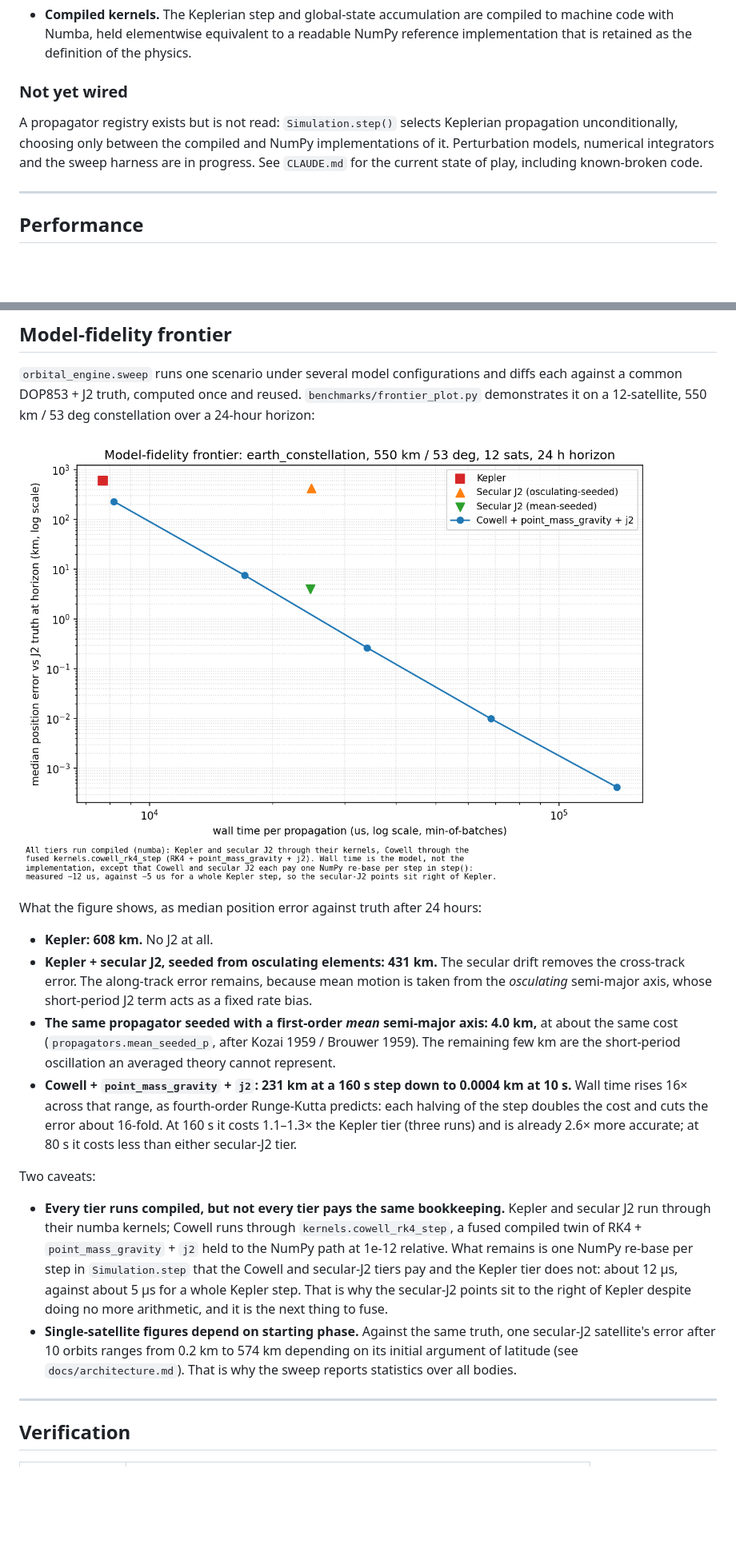
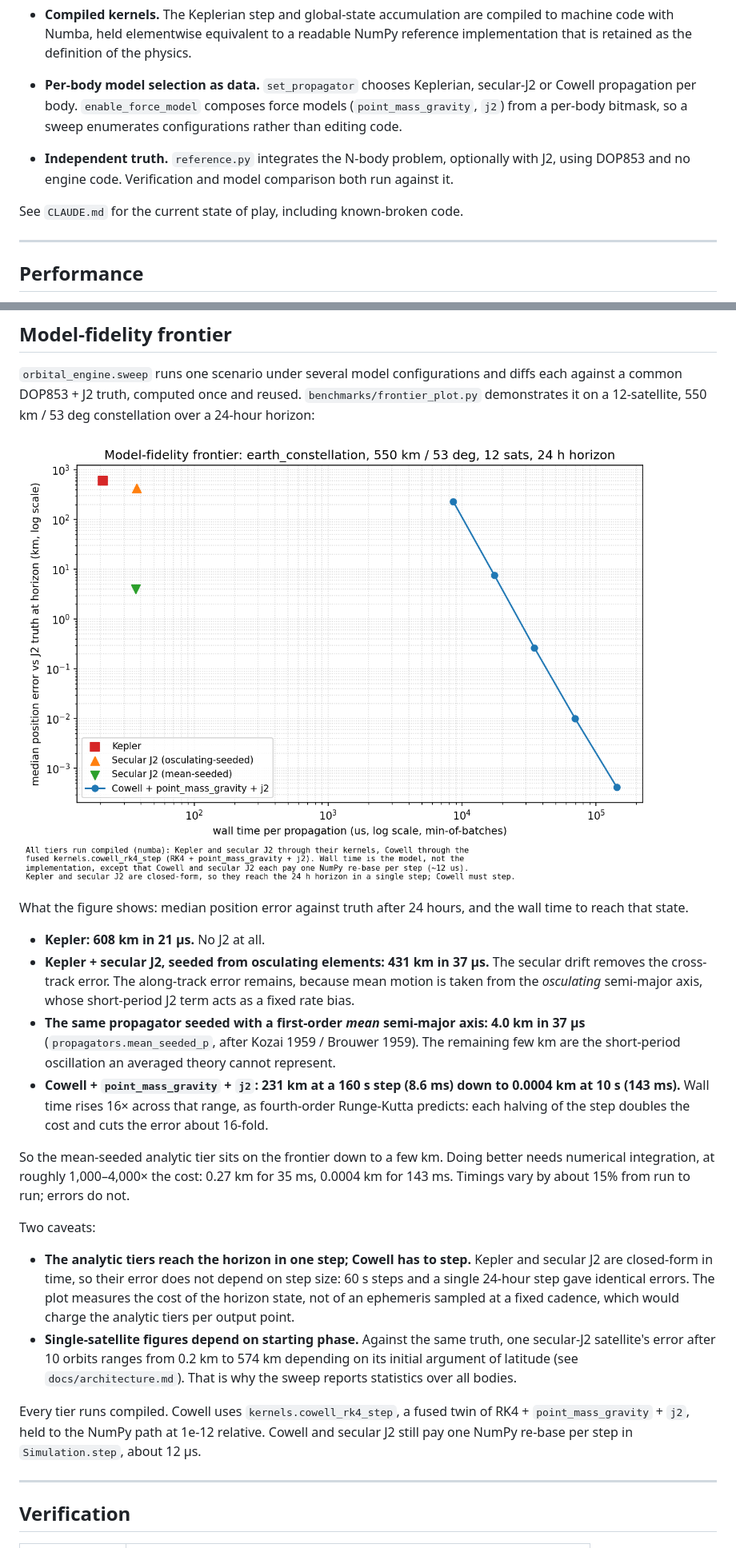
Before and after one commit to Antsstar/Orbit_Mechanics, a Markdown page: README.md, 2 parts joined by grey strips. Shown at 80% size. GitHub-like rendering; pictures changed too: docs/figures/frontier.png; blank space fills up the shorter version.

Commit message:
fix(frontier): analytic tiers take one step to the horizon; README corrections
Kepler and secular J2 are closed-form, so stepping them every 60 s charged
them for 1440 steps without changing their error. With one step the errors
are identical and the cost falls to 21-37 us. The README's cost comparisons,
the caveats and the stale 'Not yet wired' section are updated.

Co-Authored-By: Claude Opus 5 (1M context) <noreply@anthropic.com>

```diff
--- a/README.md
+++ b/README.md
@@ -41,12 +41,13 @@ trajectories stay representable throughout.
   with Numba, held elementwise equivalent to a readable NumPy reference implementation that is
   retained as the definition of the physics.
 
-### Not yet wired
+- **Per-body model selection as data.** `set_propagator` chooses Keplerian, secular-J2 or Cowell
+  propagation per body. `enable_force_model` composes force models (`point_mass_gravity`, `j2`) from a
+  per-body bitmask, so a sweep enumerates configurations rather than editing code.
+- **Independent truth.** `reference.py` integrates the N-body problem, optionally with J2, using
+  DOP853 and no engine code. Verification and model comparison both run against it.
 
-A propagator registry exists but is not read: `Simulation.step()` selects Keplerian propagation
-unconditionally, choosing only between the compiled and NumPy implementations of it. Perturbation
-models, numerical integrators and the sweep harness are in progress. See `CLAUDE.md` for the current
-state of play, including known-broken code.
+See `CLAUDE.md` for the current state of play, including known-broken code.
 
 ---
 
@@ -85,32 +86,36 @@ common DOP853 + J2 truth, computed once and reused. `benchmarks/frontier_plot.py
 
 ![Model-fidelity frontier](docs/figures/frontier.png)
 
-What the figure shows, as median position error against truth after 24 hours:
+What the figure shows: median position error against truth after 24 hours, and the wall time to
+reach that state.
 
-- **Kepler: 608 km.** No J2 at all.
-- **Kepler + secular J2, seeded from osculating elements: 431 km.** The secular drift removes the
-  cross-track error. The along-track error remains, because mean motion is taken from the
+- **Kepler: 608 km in 21 µs.** No J2 at all.
+- **Kepler + secular J2, seeded from osculating elements: 431 km in 37 µs.** The secular drift removes
+  the cross-track error. The along-track error remains, because mean motion is taken from the
   *osculating* semi-major axis, whose short-period J2 term acts as a fixed rate bias.
-- **The same propagator seeded with a first-order *mean* semi-major axis: 4.0 km,** at about the same
-  cost (`propagators.mean_seeded_p`, after Kozai 1959 / Brouwer 1959). The remaining few km are the
+- **The same propagator seeded with a first-order *mean* semi-major axis: 4.0 km in 37 µs**
+  (`propagators.mean_seeded_p`, after Kozai 1959 / Brouwer 1959). The remaining few km are the
   short-period oscillation an averaged theory cannot represent.
-- **Cowell + `point_mass_gravity` + `j2`: 231 km at a 160 s step down to 0.0004 km at 10 s.** Wall
-  time rises 16× across that range, as fourth-order Runge-Kutta predicts: each halving of the step
-  doubles the cost and cuts the error about 16-fold. At 160 s it costs 1.1–1.3× the Kepler tier (three runs) and is
-  already 2.6× more accurate; at 80 s it costs less than either secular-J2 tier.
+- **Cowell + `point_mass_gravity` + `j2`: 231 km at a 160 s step (8.6 ms) down to 0.0004 km at 10 s
+  (143 ms).** Wall time rises 16× across that range, as fourth-order Runge-Kutta predicts: each halving
+  of the step doubles the cost and cuts the error about 16-fold.
+
+So the mean-seeded analytic tier sits on the frontier down to a few km. Doing better needs numerical
+integration, at roughly 1,000–4,000× the cost: 0.27 km for 35 ms, 0.0004 km for 143 ms. Timings vary by about 15% from run to run; errors do not.
 
 Two caveats:
 
-- **Every tier runs compiled, but not every tier pays the same bookkeeping.** Kepler and secular J2
-  run through their numba kernels; Cowell runs through `kernels.cowell_rk4_step`, a fused compiled
-  twin of RK4 + `point_mass_gravity` + `j2` held to the NumPy path at 1e-12 relative. What remains
-  is one NumPy re-base per step in `Simulation.step` that the Cowell and secular-J2 tiers pay and
-  the Kepler tier does not: about 12 µs, against about 5 µs for a whole Kepler step. That is why
-  the secular-J2 points sit to the right of Kepler despite doing no more arithmetic, and it is
-  the next thing to fuse.
+- **The analytic tiers reach the horizon in one step; Cowell has to step.** Kepler and secular J2 are
+  closed-form in time, so their error does not depend on step size: 60 s steps and a single 24-hour
+  step gave identical errors. The plot measures the cost of the horizon state, not of an ephemeris
+  sampled at a fixed cadence, which would charge the analytic tiers per output point.
 - **Single-satellite figures depend on starting phase.** Against the same truth, one secular-J2
   satellite's error after 10 orbits ranges from 0.2 km to 574 km depending on its initial argument of
   latitude (see `docs/architecture.md`). That is why the sweep reports statistics over all bodies.
+
+Every tier runs compiled. Cowell uses `kernels.cowell_rk4_step`, a fused twin of RK4 +
+`point_mass_gravity` + `j2`, held to the NumPy path at 1e-12 relative. Cowell and secular J2 still pay
+one NumPy re-base per step in `Simulation.step`, about 12 µs.
 
 ---
 
```
Also changed, not shown: 1 other file.
